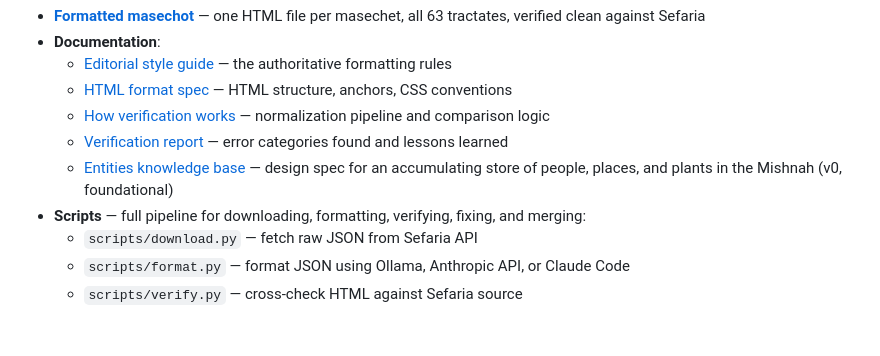
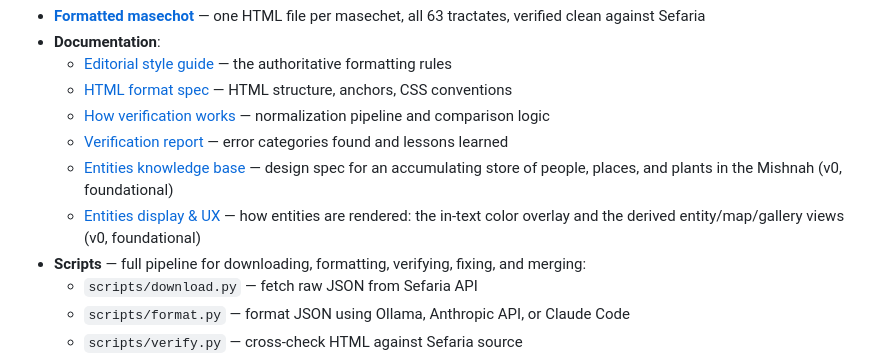
Before and after one commit to mig2/mishnah-style, a Markdown page: README.md, the part around the change. GitHub-like rendering; blank space fills up the shorter version.

Commit message:
Add entities display & UX spec; cross-link from KB spec and README

```diff
--- a/README.md
+++ b/README.md
@@ -11,6 +11,7 @@ This repo contains:
   - [How verification works](docs/how-verify-works.md) — normalization pipeline and comparison logic
   - [Verification report](docs/verification-report.md) — error categories found and lessons learned
   - [Entities knowledge base](docs/entities-knowledge-base.md) — design spec for an accumulating store of people, places, and plants in the Mishnah (v0, foundational)
+  - [Entities display & UX](docs/entities-display.md) — how entities are rendered: the in-text color overlay and the derived entity/map/gallery views (v0, foundational)
 - **Scripts** — full pipeline for downloading, formatting, verifying, fixing, and merging:
   - `scripts/download.py` — fetch raw JSON from Sefaria API
   - `scripts/format.py` — format JSON using Ollama, Anthropic API, or Claude Code
```
Also changed, not shown: docs/entities-display.md (added, +127 -0 lines), docs/entities-knowledge-base.md (+2 -0 lines).
